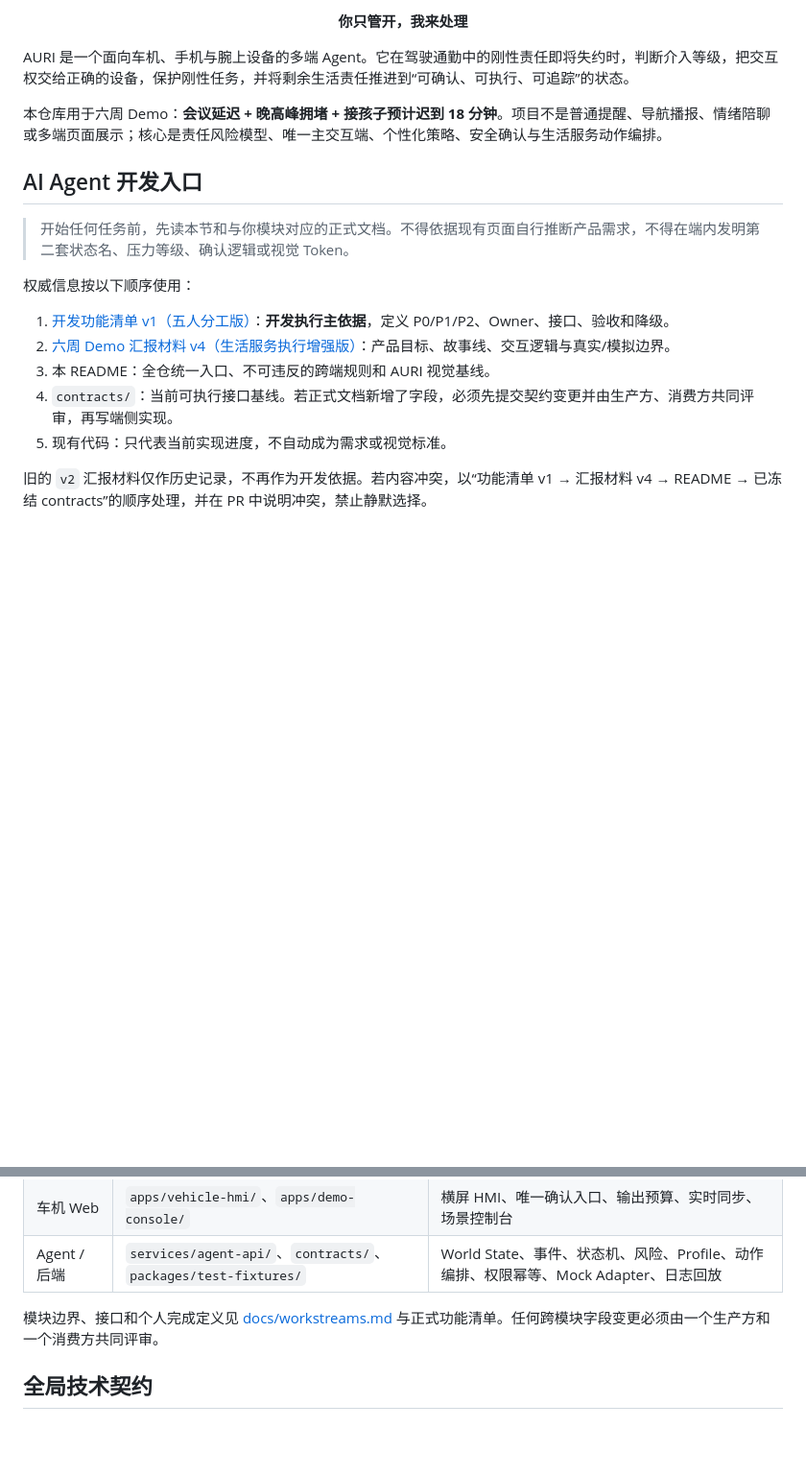
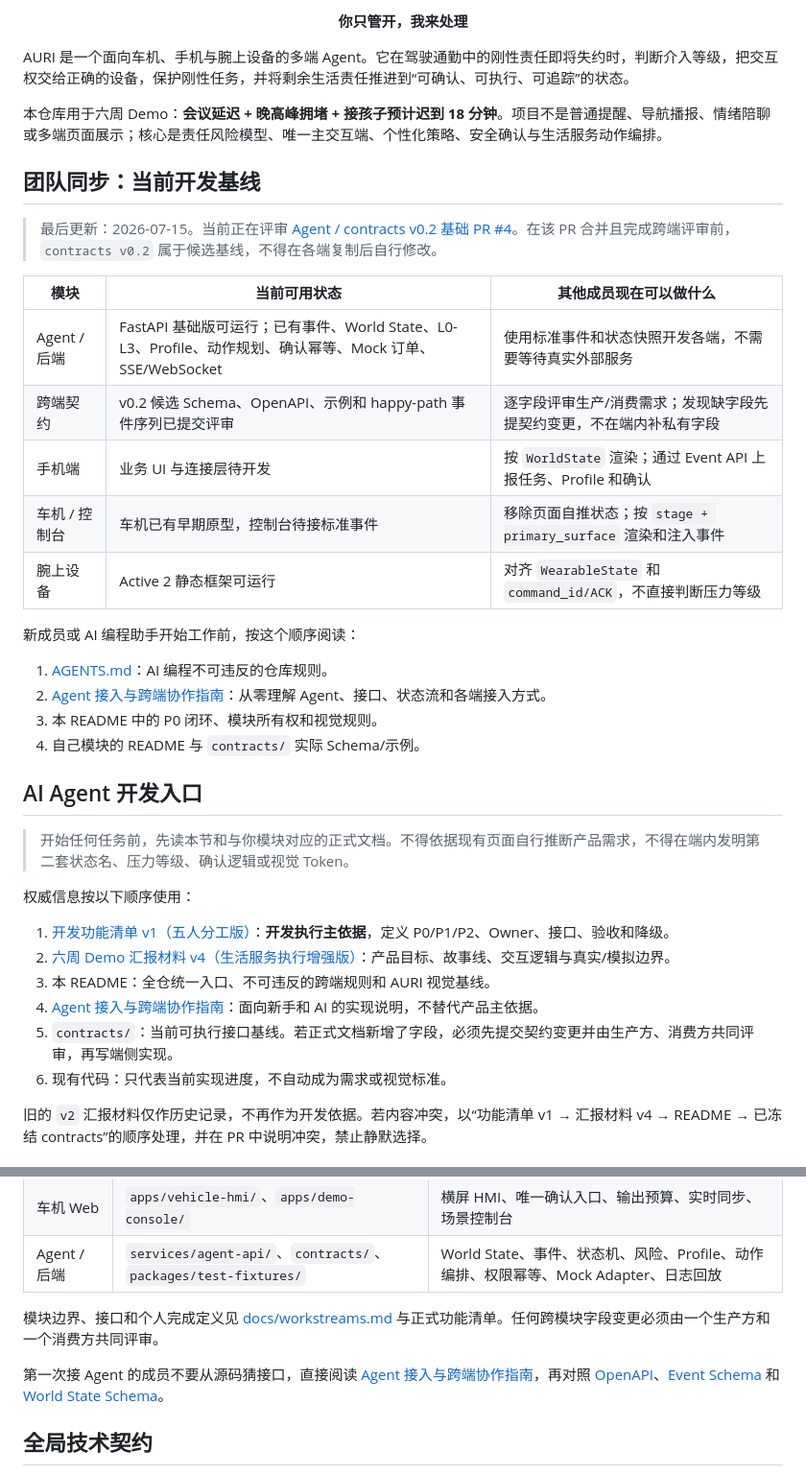
Before and after one commit to 954593946/pressure-takeover-agent, a Markdown page: README.md, 2 parts joined by grey strips. Shown at 96% size. Rendered like a GitHub page; blank space fills up the shorter version.

Commit message:
docs: add agent integration guide

```diff
--- a/README.md
+++ b/README.md
@@ -10,6 +10,25 @@ AURI 是一个面向车机、手机与腕上设备的多端 Agent。它在驾驶
 
 本仓库用于六周 Demo：**会议延迟 + 晚高峰拥堵 + 接孩子预计迟到 18 分钟**。项目不是普通提醒、导航播报、情绪陪聊或多端页面展示；核心是责任风险模型、唯一主交互端、个性化策略、安全确认与生活服务动作编排。
 
+## 团队同步：当前开发基线
+
+> 最后更新：2026-07-15。当前正在评审 [Agent / contracts v0.2 基础 PR #4](https://github.com/954593946/pressure-takeover-agent/pull/4)。在该 PR 合并且完成跨端评审前，`contracts v0.2` 属于候选基线，不得在各端复制后自行修改。
+
+| 模块 | 当前可用状态 | 其他成员现在可以做什么 |
+|---|---|---|
+| Agent / 后端 | FastAPI 基础版可运行；已有事件、World State、L0-L3、Profile、动作规划、确认幂等、Mock 订单、SSE/WebSocket | 使用标准事件和状态快照开发各端，不需要等待真实外部服务 |
+| 跨端契约 | v0.2 候选 Schema、OpenAPI、示例和 happy-path 事件序列已提交评审 | 逐字段评审生产/消费需求；发现缺字段先提契约变更，不在端内补私有字段 |
+| 手机端 | 业务 UI 与连接层待开发 | 按 `WorldState` 渲染；通过 Event API 上报任务、Profile 和确认 |
+| 车机 / 控制台 | 车机已有早期原型，控制台待接标准事件 | 移除页面自推状态；按 `stage + primary_surface` 渲染和注入事件 |
+| 腕上设备 | Active 2 静态框架可运行 | 对齐 `WearableState` 和 `command_id/ACK`，不直接判断压力等级 |
+
+新成员或 AI 编程助手开始工作前，按这个顺序阅读：
+
+1. [AGENTS.md](AGENTS.md)：AI 编程不可违反的仓库规则。
+2. [Agent 接入与跨端协作指南](docs/agent-integration-guide.md)：从零理解 Agent、接口、状态流和各端接入方式。
+3. 本 README 中的 P0 闭环、模块所有权和视觉规则。
+4. 自己模块的 README 与 `contracts/` 实际 Schema/示例。
+
 ## AI Agent 开发入口
 
 > 开始任何任务前，先读本节和与你模块对应的正式文档。不得依据现有页面自行推断产品需求，不得在端内发明第二套状态名、压力等级、确认逻辑或视觉 Token。
@@ -19,8 +38,9 @@ AURI 是一个面向车机、手机与腕上设备的多端 Agent。它在驾驶
 1. [开发功能清单 v1（五人分工版）](随行压力接管Agent_开发功能清单_v1_五人分工版.docx)：**开发执行主依据**，定义 P0/P1/P2、Owner、接口、验收和降级。
 2. [六周 Demo 汇报材料 v4（生活服务执行增强版）](随行压力接管Agent_六周Demo汇报材料_v4_生活服务执行增强版.docx)：产品目标、故事线、交互逻辑与真实/模拟边界。
 3. 本 README：全仓统一入口、不可违反的跨端规则和 AURI 视觉基线。
-4. `contracts/`：当前可执行接口基线。若正式文档新增了字段，必须先提交契约变更并由生产方、消费方共同评审，再写端侧实现。
-5. 现有代码：只代表当前实现进度，不自动成为需求或视觉标准。
+4. [Agent 接入与跨端协作指南](docs/agent-integration-guide.md)：面向新手和 AI 的实现说明，不替代产品主依据。
+5. `contracts/`：当前可执行接口基线。若正式文档新增了字段，必须先提交契约变更并由生产方、消费方共同评审，再写端侧实现。
+6. 现有代码：只代表当前实现进度，不自动成为需求或视觉标准。
 
 旧的 `v2` 汇报材料仅作历史记录，不再作为开发依据。若内容冲突，以“功能清单 v1 → 汇报材料 v4 → README → 已冻结 contracts”的顺序处理，并在 PR 中说明冲突，禁止静默选择。
 
@@ -61,6 +81,8 @@ AURI 是一个面向车机、手机与腕上设备的多端 Agent。它在驾驶
 | Agent / 后端 | `services/agent-api/`、`contracts/`、`packages/test-fixtures/` | World State、事件、状态机、风险、Profile、动作编排、权限幂等、Mock Adapter、日志回放 |
 
 模块边界、接口和个人完成定义见 [docs/workstreams.md](docs/workstreams.md) 与正式功能清单。任何跨模块字段变更必须由一个生产方和一个消费方共同评审。
+
+第一次接 Agent 的成员不要从源码猜接口，直接阅读 [Agent 接入与跨端协作指南](docs/agent-integration-guide.md)，再对照 [OpenAPI](contracts/openapi.yaml)、[Event Schema](contracts/event.schema.json) 和 [World State Schema](contracts/world-state.schema.json)。
 
 ## 全局技术契约
 
```
Also changed, not shown: AGENTS.md (added, +113 -0 lines), docs/agent-integration-guide.md (added, +444 -0 lines).
